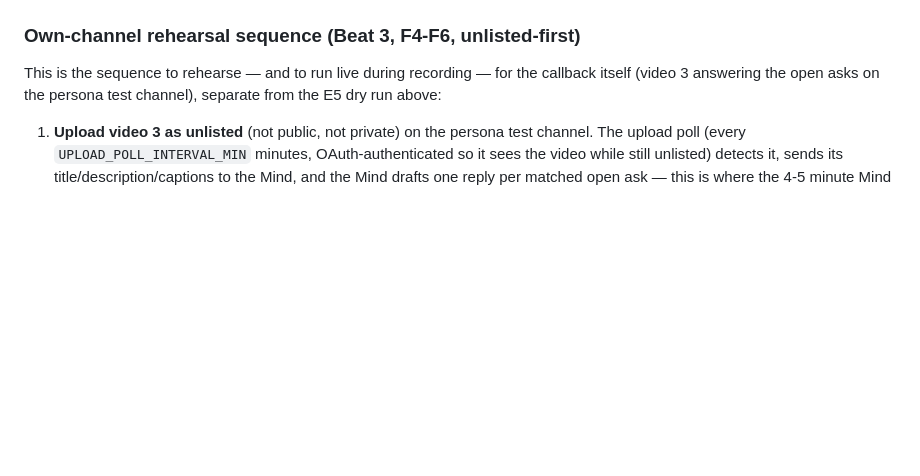
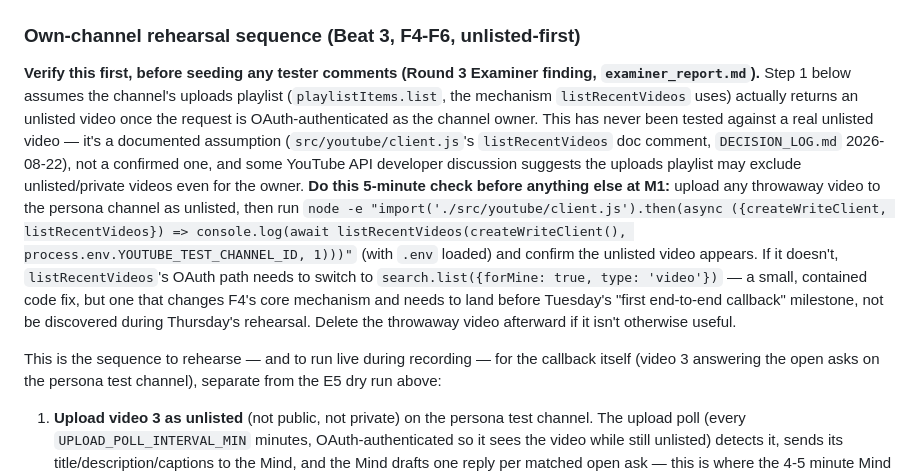
Before and after one commit to millerandmuller/callback, a Markdown page: SETUP.md, the part around the change. Drawn GitHub-style; blank space fills up the shorter version.

```diff
--- a/SETUP.md
+++ b/SETUP.md
@@ -119,6 +119,8 @@ trigger only has to classify whatever's arrived since.
 
 ### Own-channel rehearsal sequence (Beat 3, F4-F6, unlisted-first)
 
+**Verify this first, before seeding any tester comments (Round 3 Examiner finding, `examiner_report.md`).** Step 1 below assumes the channel's uploads playlist (`playlistItems.list`, the mechanism `listRecentVideos` uses) actually returns an unlisted video once the request is OAuth-authenticated as the channel owner. This has never been tested against a real unlisted video — it's a documented assumption (`src/youtube/client.js`'s `listRecentVideos` doc comment, `DECISION_LOG.md` 2026-08-22), not a confirmed one, and some YouTube API developer discussion suggests the uploads playlist may exclude unlisted/private videos even for the owner. **Do this 5-minute check before anything else at M1:** upload any throwaway video to the persona channel as unlisted, then run `node -e "import('./src/youtube/client.js').then(async ({createWriteClient, listRecentVideos}) => console.log(await listRecentVideos(createWriteClient(), process.env.YOUTUBE_TEST_CHANNEL_ID, 1)))"` (with `.env` loaded) and confirm the unlisted video appears. If it doesn't, `listRecentVideos`'s OAuth path needs to switch to `search.list({forMine: true, type: 'video'})` — a small, contained code fix, but one that changes F4's core mechanism and needs to land before Tuesday's "first end-to-end callback" milestone, not be discovered during Thursday's rehearsal. Delete the throwaway video afterward if it isn't otherwise useful.
+
 This is the sequence to rehearse — and to run live during recording — for
 the callback itself (video 3 answering the open asks on the persona test
 channel), separate from the E5 dry run above:
```
Also changed, not shown: README.md (+6 -0 lines).
